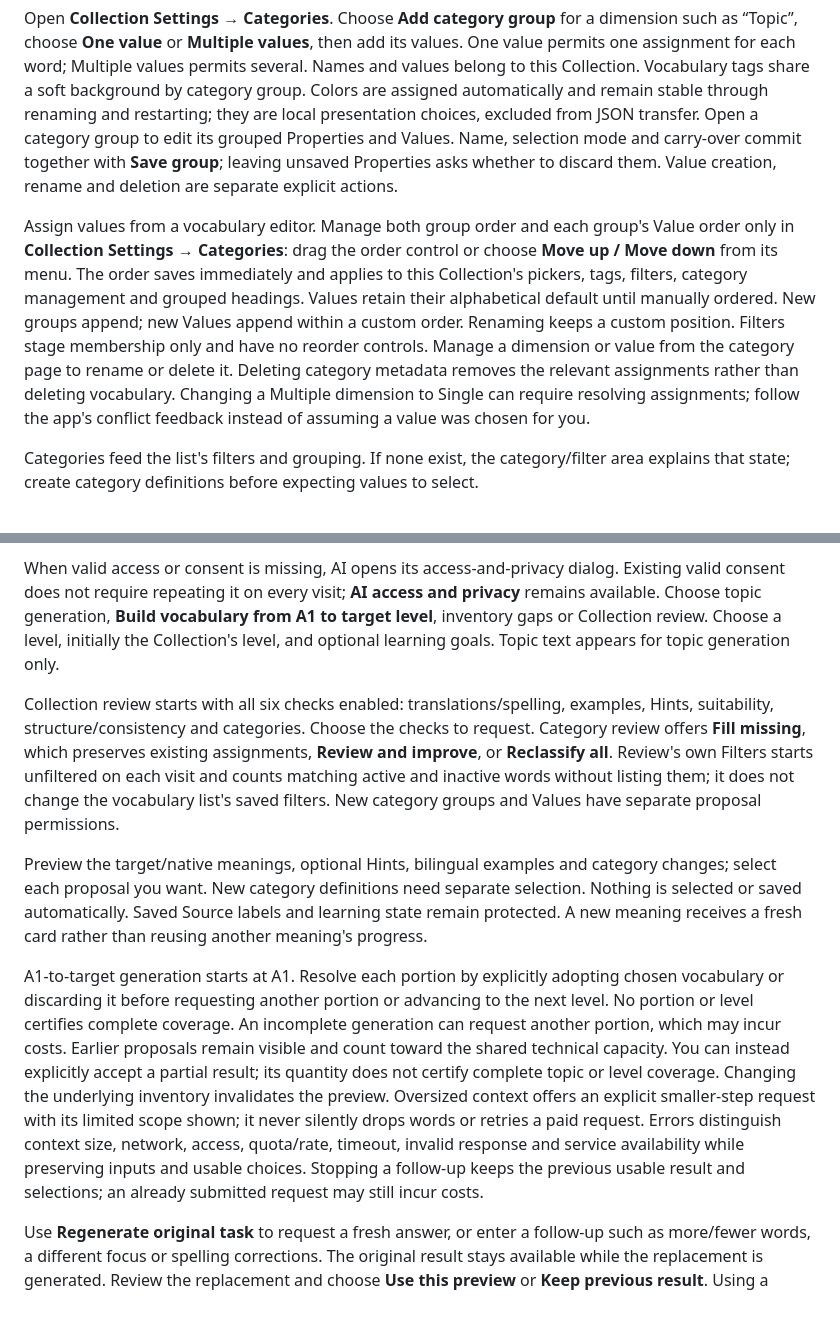
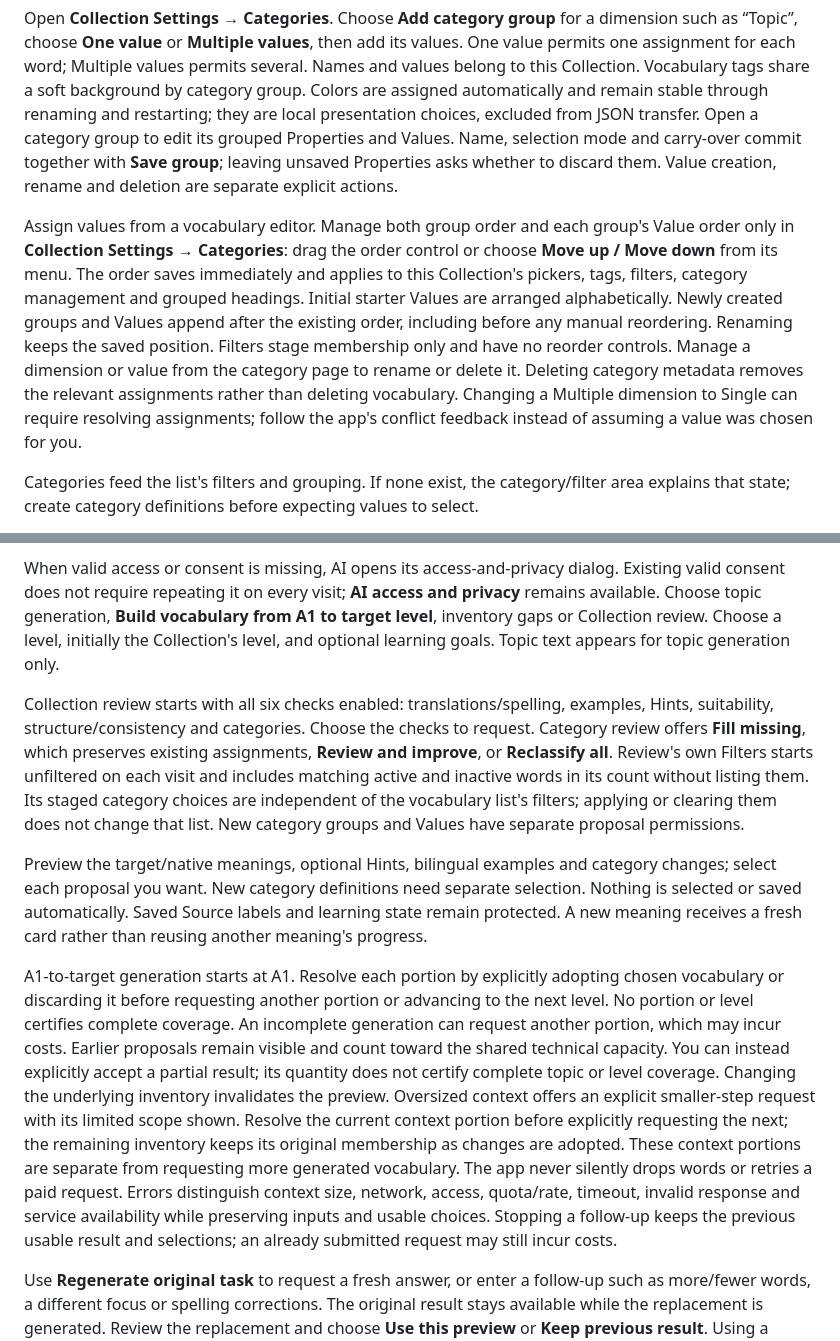
Before and after one commit to nexa16/Piko, a Markdown page: docs/features.md, 2 parts joined by grey strips. Drawn GitHub-style; blank space fills up the shorter version.

```diff
--- a/docs/features.md
+++ b/docs/features.md
@@ -93,7 +93,7 @@ New Collections start with four editable, removable groups: CEFR level (A1–C2)
 
 Open **Collection Settings → Categories**. Choose **Add category group** for a dimension such as “Topic”, choose **One value** or **Multiple values**, then add its values. One value permits one assignment for each word; Multiple values permits several. Names and values belong to this Collection. Vocabulary tags share a soft background by category group. Colors are assigned automatically and remain stable through renaming and restarting; they are local presentation choices, excluded from JSON transfer. Open a category group to edit its grouped Properties and Values. Name, selection mode and carry-over commit together with **Save group**; leaving unsaved Properties asks whether to discard them. Value creation, rename and deletion are separate explicit actions.
 
-Assign values from a vocabulary editor. Manage both group order and each group's Value order only in **Collection Settings → Categories**: drag the order control or choose **Move up / Move down** from its menu. The order saves immediately and applies to this Collection's pickers, tags, filters, category management and grouped headings. Values retain their alphabetical default until manually ordered. New groups append; new Values append within a custom order. Renaming keeps a custom position. Filters stage membership only and have no reorder controls. Manage a dimension or value from the category page to rename or delete it. Deleting category metadata removes the relevant assignments rather than deleting vocabulary. Changing a Multiple dimension to Single can require resolving assignments; follow the app's conflict feedback instead of assuming a value was chosen for you.
+Assign values from a vocabulary editor. Manage both group order and each group's Value order only in **Collection Settings → Categories**: drag the order control or choose **Move up / Move down** from its menu. The order saves immediately and applies to this Collection's pickers, tags, filters, category management and grouped headings. Initial starter Values are arranged alphabetically. Newly created groups and Values append after the existing order, including before any manual reordering. Renaming keeps the saved position. Filters stage membership only and have no reorder controls. Manage a dimension or value from the category page to rename or delete it. Deleting category metadata removes the relevant assignments rather than deleting vocabulary. Changing a Multiple dimension to Single can require resolving assignments; follow the app's conflict feedback instead of assuming a value was chosen for you.
 
 Categories feed the list's filters and grouping. If none exist, the category/filter area explains that state; create category definitions before expecting values to select.
 
@@ -249,11 +249,11 @@ AI is hidden in ordinary builds. An explicitly enabled private-test build can pr
 
 When valid access or consent is missing, AI opens its access-and-privacy dialog. Existing valid consent does not require repeating it on every visit; **AI access and privacy** remains available. Choose topic generation, **Build vocabulary from A1 to target level**, inventory gaps or Collection review. Choose a level, initially the Collection's level, and optional learning goals. Topic text appears for topic generation only.
 
-Collection review starts with all six checks enabled: translations/spelling, examples, Hints, suitability, structure/consistency and categories. Choose the checks to request. Category review offers **Fill missing**, which preserves existing assignments, **Review and improve**, or **Reclassify all**. Review's own Filters starts unfiltered on each visit and counts matching active and inactive words without listing them; it does not change the vocabulary list's saved filters. New category groups and Values have separate proposal permissions.
+Collection review starts with all six checks enabled: translations/spelling, examples, Hints, suitability, structure/consistency and categories. Choose the checks to request. Category review offers **Fill missing**, which preserves existing assignments, **Review and improve**, or **Reclassify all**. Review's own Filters starts unfiltered on each visit and includes matching active and inactive words in its count without listing them. Its staged category choices are independent of the vocabulary list's filters; applying or clearing them does not change that list. New category groups and Values have separate proposal permissions.
 
 Preview the target/native meanings, optional Hints, bilingual examples and category changes; select each proposal you want. New category definitions need separate selection. Nothing is selected or saved automatically. Saved Source labels and learning state remain protected. A new meaning receives a fresh card rather than reusing another meaning's progress.
 
-A1-to-target generation starts at A1. Resolve each portion by explicitly adopting chosen vocabulary or discarding it before requesting another portion or advancing to the next level. No portion or level certifies complete coverage. An incomplete generation can request another portion, which may incur costs. Earlier proposals remain visible and count toward the shared technical capacity. You can instead explicitly accept a partial result; its quantity does not certify complete topic or level coverage. Changing the underlying inventory invalidates the preview. Oversized context offers an explicit smaller-step request with its limited scope shown; it never silently drops words or retries a paid request. Errors distinguish context size, network, access, quota/rate, timeout, invalid response and service availability while preserving inputs and usable choices. Stopping a follow-up keeps the previous usable result and selections; an already submitted request may still incur costs.
+A1-to-target generation starts at A1. Resolve each portion by explicitly adopting chosen vocabulary or discarding it before requesting another portion or advancing to the next level. No portion or level certifies complete coverage. An incomplete generation can request another portion, which may incur costs. Earlier proposals remain visible and count toward the shared technical capacity. You can instead explicitly accept a partial result; its quantity does not certify complete topic or level coverage. Changing the underlying inventory invalidates the preview. Oversized context offers an explicit smaller-step request with its limited scope shown. Resolve the current context portion before explicitly requesting the next; the remaining inventory keeps its original membership as changes are adopted. These context portions are separate from requesting more generated vocabulary. The app never silently drops words or retries a paid request. Errors distinguish context size, network, access, quota/rate, timeout, invalid response and service availability while preserving inputs and usable choices. Stopping a follow-up keeps the previous usable result and selections; an already submitted request may still incur costs.
 
 Use **Regenerate original task** to request a fresh answer, or enter a follow-up such as more/fewer words, a different focus or spelling corrections. The original result stays available while the replacement is generated. Review the replacement and choose **Use this preview** or **Keep previous result**. Using a replacement clears all proposal selections; it never edits saved vocabulary automatically. Every admitted follow-up may incur costs.
 
```
Also changed, not shown: docs/development.md (+13 -2 lines), docs/technical.md (+11 -11 lines).
